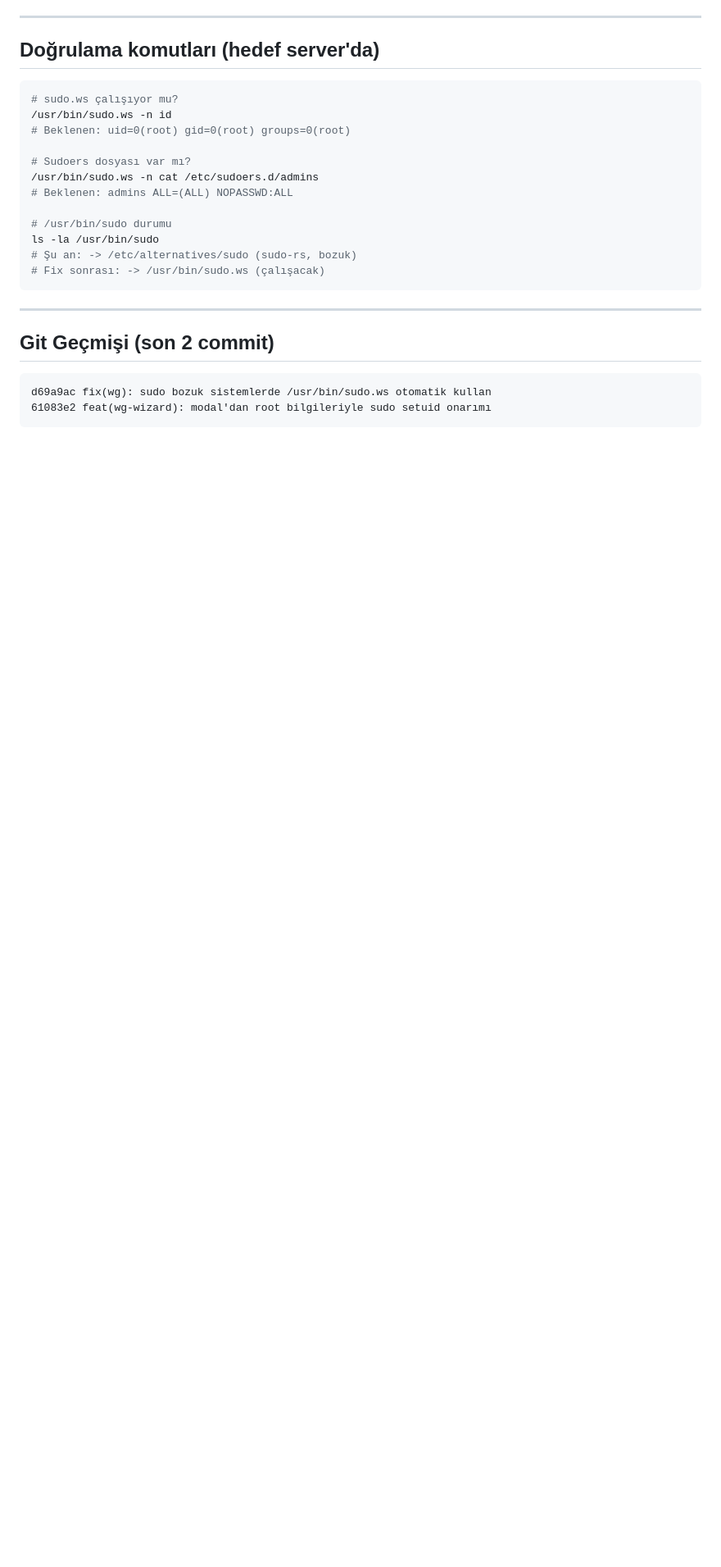
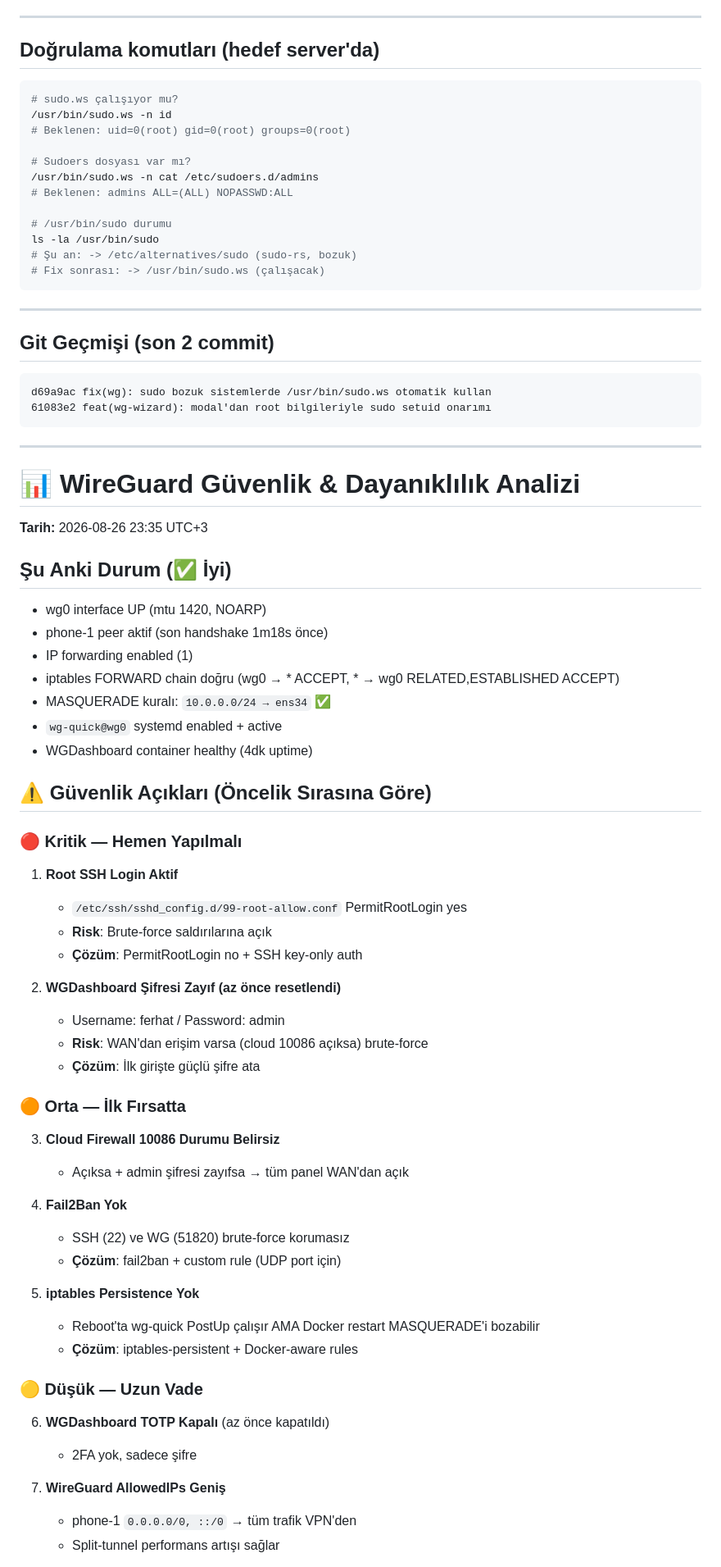
Before and after one commit to ferhatdeveloper/ssh, a Markdown page: STATUS.md, the part around one of its changes. Shown at 82% size. Rendered like a GitHub page; blank space fills up the shorter version.

````diff
--- a/STATUS.md
+++ b/STATUS.md
@@ -251,3 +251,51 @@ ls -la /usr/bin/sudo
 d69a9ac fix(wg): sudo bozuk sistemlerde /usr/bin/sudo.ws otomatik kullan
 61083e2 feat(wg-wizard): modal'dan root bilgileriyle sudo setuid onarımı
 ```
+---
+
+# 📊 WireGuard Güvenlik & Dayanıklılık Analizi
+**Tarih:** 2026-08-26 23:35 UTC+3
+
+## Şu Anki Durum (✅ İyi)
+
+- wg0 interface UP (mtu 1420, NOARP)
+- phone-1 peer aktif (son handshake 1m18s önce)
+- IP forwarding enabled (1)
+- iptables FORWARD chain doğru (wg0 → * ACCEPT, * → wg0 RELATED,ESTABLISHED ACCEPT)
+- MASQUERADE kuralı: `10.0.0.0/24 → ens34` ✅
+- `wg-quick@wg0` systemd enabled + active
+- WGDashboard container healthy (4dk uptime)
+
+## ⚠️ Güvenlik Açıkları (Öncelik Sırasına Göre)
+
+### 🔴 Kritik — Hemen Yapılmalı
+1. **Root SSH Login Aktif**
+   - `/etc/ssh/sshd_config.d/99-root-allow.conf` PermitRootLogin yes
+   - **Risk**: Brute-force saldırılarına açık
+   - **Çözüm**: PermitRootLogin no + SSH key-only auth
+
+2. **WGDashboard Şifresi Zayıf (az önce resetlendi)**
+   - Username: ferhat / Password: admin
+   - **Risk**: WAN'dan erişim varsa (cloud 10086 açıksa) brute-force
+   - **Çözüm**: İlk girişte güçlü şifre ata
+
+### 🟠 Orta — İlk Fırsatta
+3. **Cloud Firewall 10086 Durumu Belirsiz**
+   - Açıksa + admin şifresi zayıfsa → tüm panel WAN'dan açık
+
+4. **Fail2Ban Yok**
+   - SSH (22) ve WG (51820) brute-force korumasız
+   - **Çözüm**: fail2ban + custom rule (UDP port için)
+
+5. **iptables Persistence Yok**
+   - Reboot'ta wg-quick PostUp çalışır AMA Docker restart MASQUERADE'i bozabilir
+   - **Çözüm**: iptables-persistent + Docker-aware rules
+
+### 🟡 Düşük — Uzun Vade
+6. **WGDashboard TOTP Kapalı** (az önce kapatıldı)
+   - 2FA yok, sadece şifre
+
+7. **WireGuard AllowedIPs Geniş**
+   - phone-1 `0.0.0.0/0, ::/0` → tüm trafik VPN'den
+   - Split-tunnel performans artışı sağlar
+
````
Also changed, not shown: other parts of STATUS.md (+32 -0 lines).
